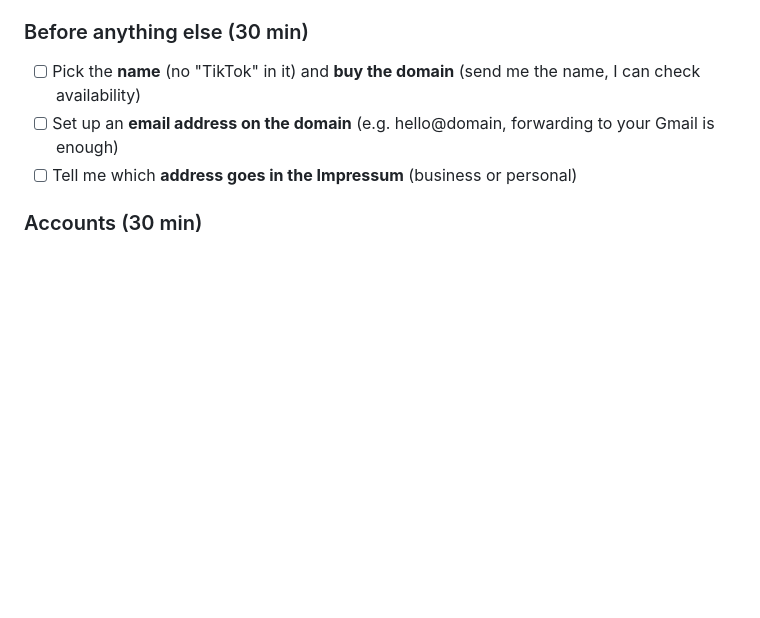
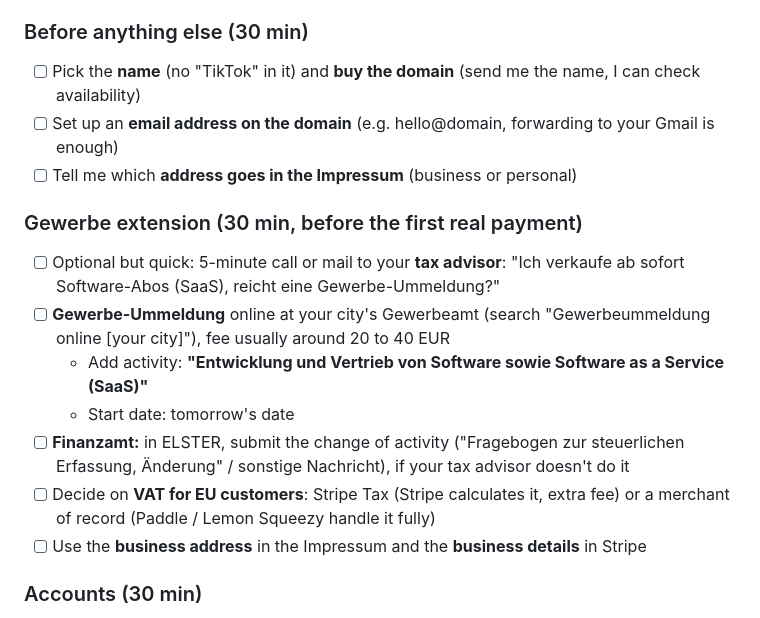
Before and after one commit to neinkob12/comparison, a Markdown page: docs/TIKTOK_APP_PLAN.md, the part around the change. GitHub-like rendering; blank space fills up the shorter version.

Commit message:
App plan: Gewerbe extension steps for tomorrow
Co-Authored-By: Claude Opus 5.5 <noreply@anthropic.com>
Claude-Session: https://claude.ai/code/session_01Ba9XeYYhfZ2W5xe96KV2wr

```diff
--- a/docs/TIKTOK_APP_PLAN.md
+++ b/docs/TIKTOK_APP_PLAN.md
@@ -53,6 +53,15 @@ So this is a real product that any creator can sign up for, with free and paid p
 - [ ] Set up an **email address on the domain** (e.g. hello@domain, forwarding to your Gmail is enough)
 - [ ] Tell me which **address goes in the Impressum** (business or personal)
 
+### Gewerbe extension (30 min, before the first real payment)
+- [ ] Optional but quick: 5-minute call or mail to your **tax advisor**: "Ich verkaufe ab sofort Software-Abos (SaaS), reicht eine Gewerbe-Ummeldung?"
+- [ ] **Gewerbe-Ummeldung** online at your city's Gewerbeamt (search "Gewerbeummeldung online [your city]"), fee usually around 20 to 40 EUR
+  - Add activity: **"Entwicklung und Vertrieb von Software sowie Software as a Service (SaaS)"**
+  - Start date: tomorrow's date
+- [ ] **Finanzamt:** in ELSTER, submit the change of activity ("Fragebogen zur steuerlichen Erfassung, Änderung" / sonstige Nachricht), if your tax advisor doesn't do it
+- [ ] Decide on **VAT for EU customers**: Stripe Tax (Stripe calculates it, extra fee) or a merchant of record (Paddle / Lemon Squeezy handle it fully)
+- [ ] Use the **business address** in the Impressum and the **business details** in Stripe
+
 ### Accounts (30 min)
 - [ ] Create a **TikTok developer account** at developers.tiktok.com (with the new email)
 - [ ] Create an **app** there: name, short description, category (icon comes from me)
```
